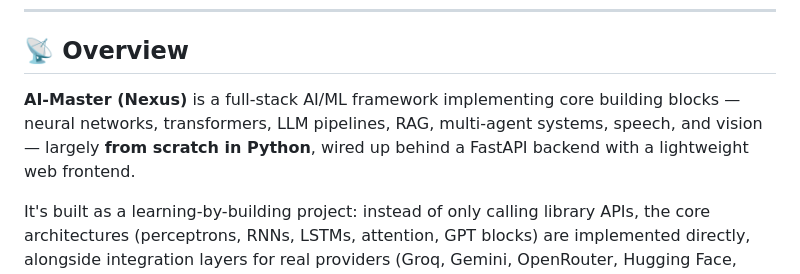
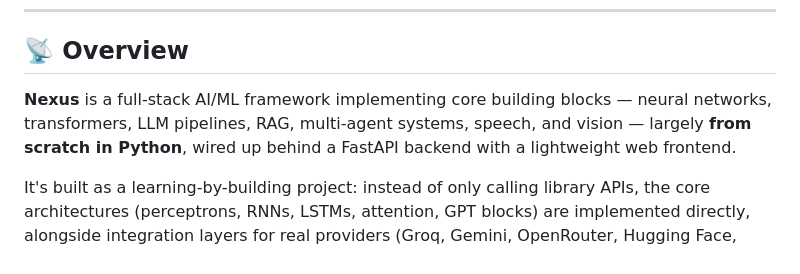
Before and after one commit to Anucodex21/Nexus, a Markdown page: README.md, the part around the change. Rendered like a GitHub page.

```diff
--- a/README.md
+++ b/README.md
@@ -19,7 +19,7 @@
 
 ## 📡 Overview
 
-**AI-Master (Nexus)** is a full-stack AI/ML framework implementing core building blocks — neural networks, transformers, LLM pipelines, RAG, multi-agent systems, speech, and vision — largely **from scratch in Python**, wired up behind a FastAPI backend with a lightweight web frontend.
+**Nexus** is a full-stack AI/ML framework implementing core building blocks — neural networks, transformers, LLM pipelines, RAG, multi-agent systems, speech, and vision — largely **from scratch in Python**, wired up behind a FastAPI backend with a lightweight web frontend.
 
 It's built as a learning-by-building project: instead of only calling library APIs, the core architectures (perceptrons, RNNs, LSTMs, attention, GPT blocks) are implemented directly, alongside integration layers for real providers (Groq, Gemini, OpenRouter, Hugging Face, Anthropic, OpenAI, NVIDIA NIM) where using a hosted model makes more sense than a from-scratch one.
 
```
